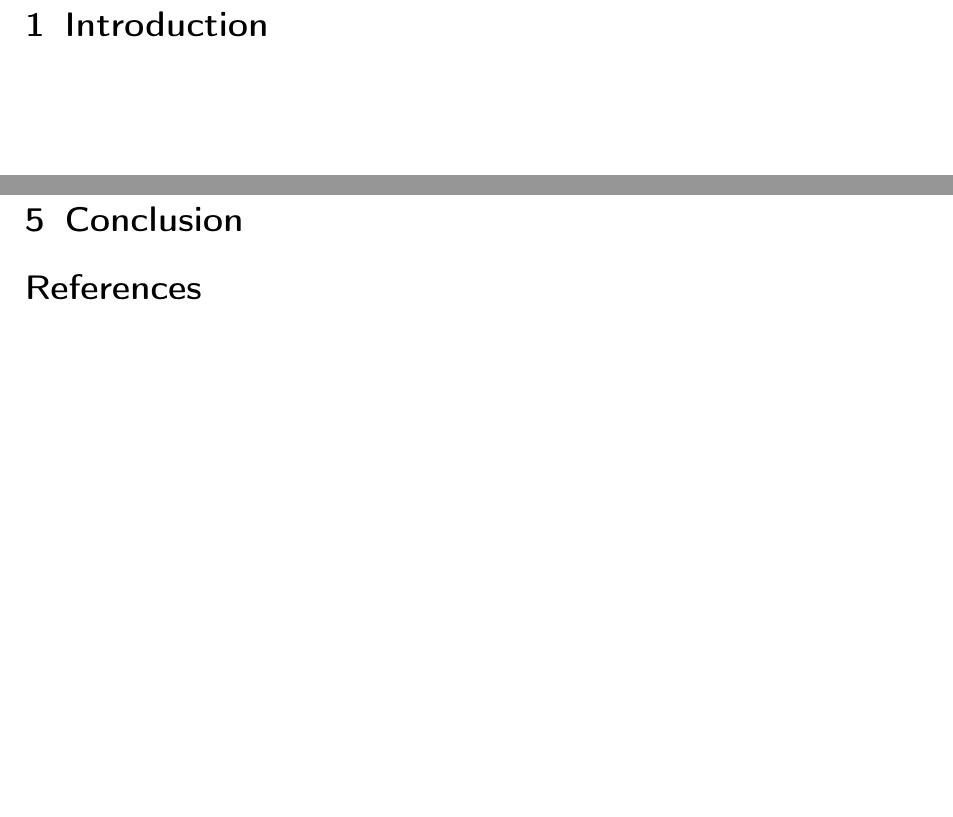
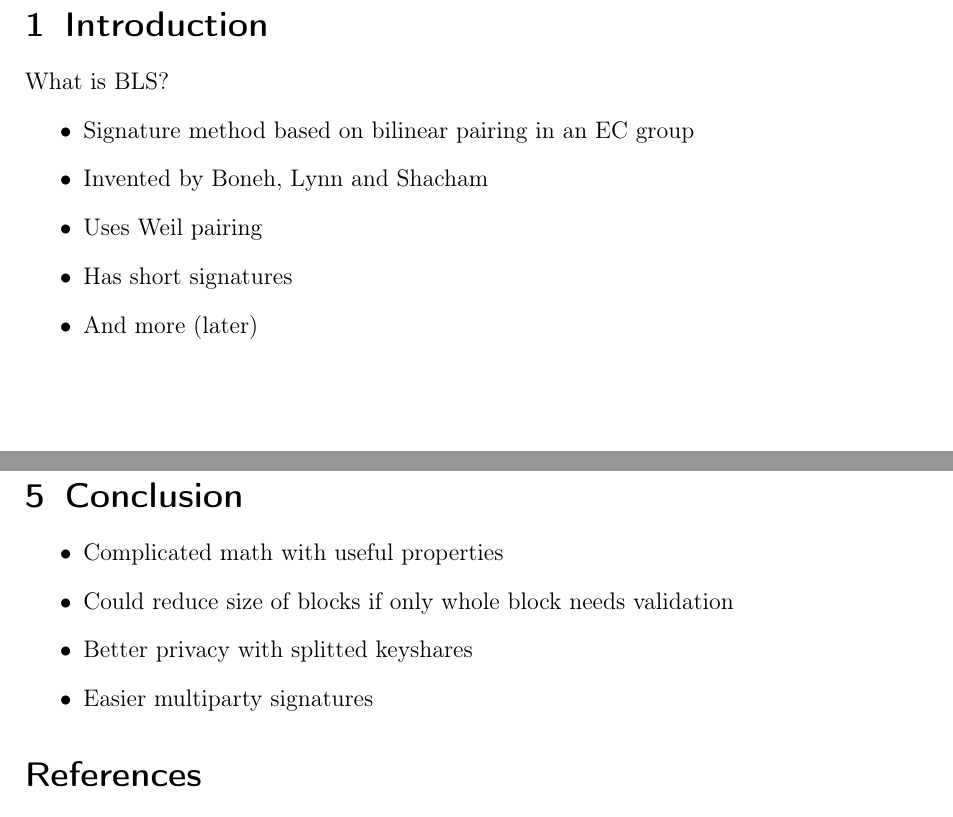
Before and after one commit to izolight/bls, a LaTeX paper (doc/bls.tex): two parts of pages 4 and 15 of 15, joined at a grey line, cut so that both start at the same text, the shorter picture padded with empty space. Compiled offline with pdfLaTeX.

Commit message:
add keywords for intro and conclusion

```diff
--- a/doc/bls.tex
+++ b/doc/bls.tex
@@ -51,6 +51,15 @@
 \pagebreak
 
 \section{Introduction}
+	What is BLS?
+\begin{itemize}
+	\item Signature method based on bilinear pairing in an EC group
+	\item Invented by Boneh, Lynn and Shacham
+	\item Uses Weil pairing
+	\item Has short signatures
+	\item And more (later)
+\end{itemize}
+
 \pagebreak
 
 \section{Prerequisites}
@@ -358,6 +367,13 @@ If we have 1000 transactions in a block that each have a signature we could just
 
 \section{Conclusion}
 
+\begin{itemize}
+	\item Complicated math with useful properties
+	\item Could reduce size of blocks if only whole block needs validation
+	\item Better privacy with splitted keyshares
+	\item Easier multiparty signatures
+\end{itemize}
+
 \nocite{*}
 
 \printbibliography
```
